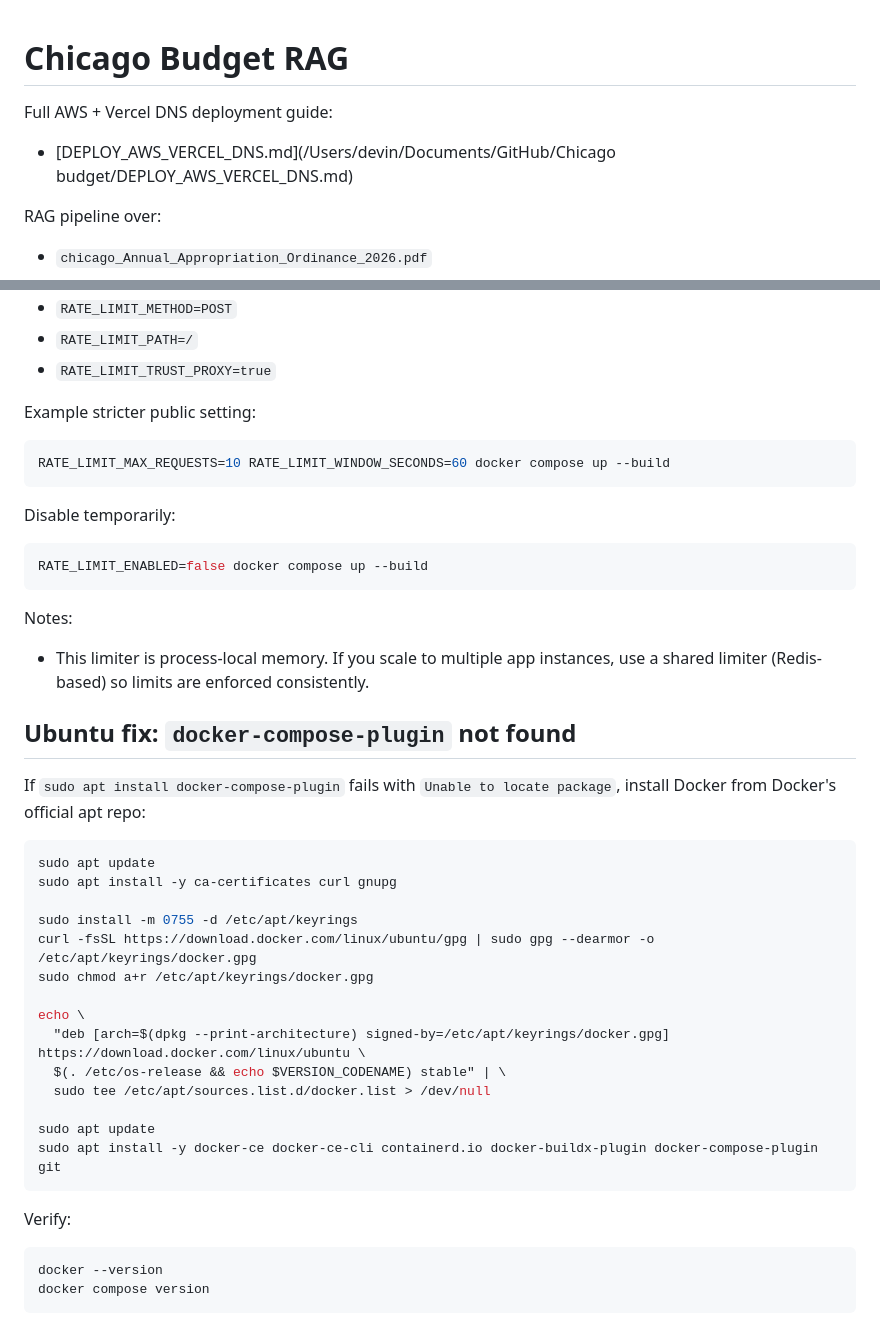
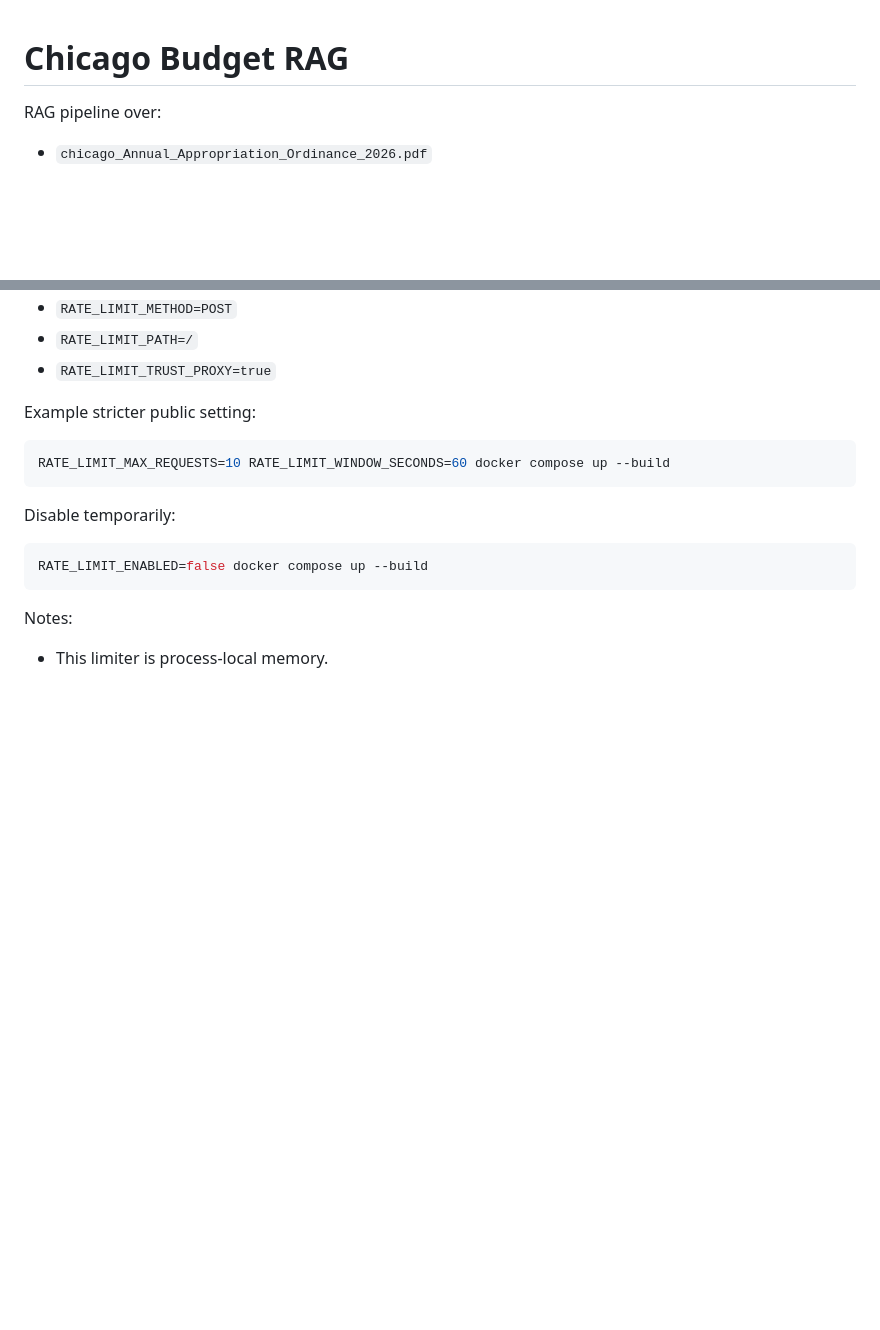
Before and after one commit to devthakker/Chicago-budget, a Markdown page: README.md, 2 parts joined by grey strips. GitHub-like rendering; blank space fills up the shorter version.

Commit message:
instructions
Removed AWS deployment guide and Ubuntu fix instructions from README.

````diff
--- a/README.md
+++ b/README.md
@@ -1,7 +1,4 @@
 # Chicago Budget RAG
-
-Full AWS + Vercel DNS deployment guide:
-- [DEPLOY_AWS_VERCEL_DNS.md](/Users/devin/Documents/GitHub/Chicago budget/DEPLOY_AWS_VERCEL_DNS.md)
 
 RAG pipeline over:
 - `chicago_Annual_Appropriation_Ordinance_2026.pdf`
@@ -212,32 +209,4 @@ RATE_LIMIT_ENABLED=false docker compose up --build
 ```
 
 Notes:
-- This limiter is process-local memory. If you scale to multiple app instances, use a shared limiter (Redis-based) so limits are enforced consistently.
-
-## Ubuntu fix: `docker-compose-plugin` not found
-
-If `sudo apt install docker-compose-plugin` fails with `Unable to locate package`, install Docker from Docker's official apt repo:
-
-```bash
-sudo apt update
-sudo apt install -y ca-certificates curl gnupg
-
-sudo install -m 0755 -d /etc/apt/keyrings
-curl -fsSL https://download.docker.com/linux/ubuntu/gpg | sudo gpg --dearmor -o /etc/apt/keyrings/docker.gpg
-sudo chmod a+r /etc/apt/keyrings/docker.gpg
-
-echo \
-  "deb [arch=$(dpkg --print-architecture) signed-by=/etc/apt/keyrings/docker.gpg] https://download.docker.com/linux/ubuntu \
-  $(. /etc/os-release && echo $VERSION_CODENAME) stable" | \
-  sudo tee /etc/apt/sources.list.d/docker.list > /dev/null
-
-sudo apt update
-sudo apt install -y docker-ce docker-ce-cli containerd.io docker-buildx-plugin docker-compose-plugin git
-```
-
-Verify:
-
-```bash
-docker --version
-docker compose version
-```
+- This limiter is process-local memory.
````
